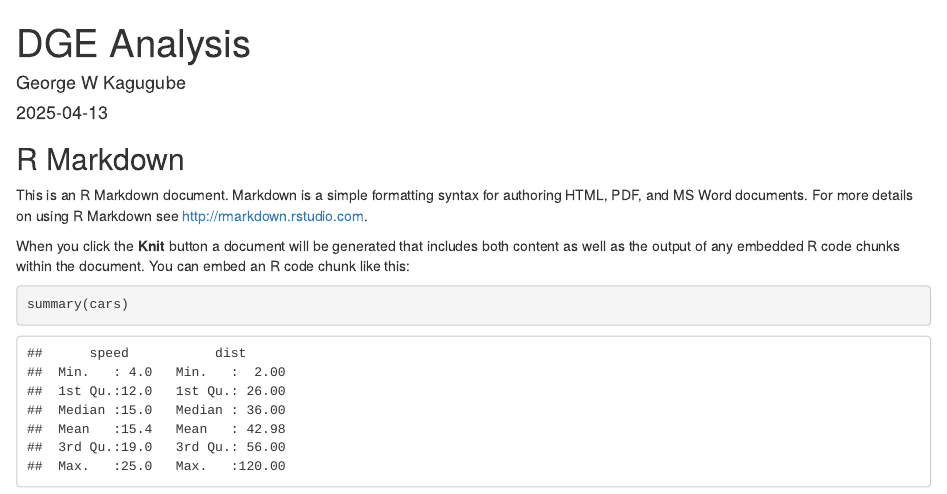
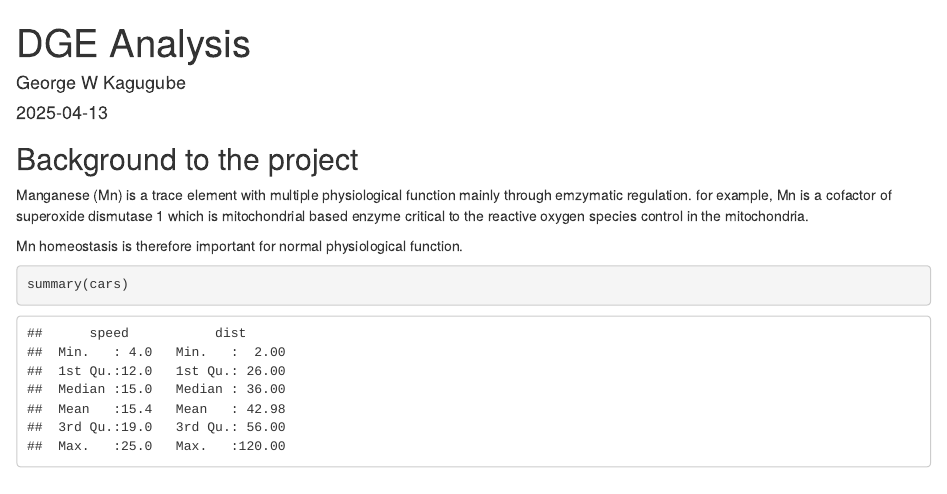
Before and after one commit to GeorgeKagugube/bulk-rnaseq-zebrafish-mouse-human, an R Markdown document (notebooks/DGEAnalysis.Rmd): the page in a window 1100 px wide, from its top. Rendered offline with R 4.5, knitr and Pandoc, with nearby package versions.

Commit message:
added background to the project

````diff
--- a/notebooks/DGEAnalysis.Rmd
+++ b/notebooks/DGEAnalysis.Rmd
@@ -9,11 +9,14 @@ output: html_document
 knitr::opts_chunk$set(echo = TRUE)
 ```
 
-## R Markdown
+## Background to the project
 
-This is an R Markdown document. Markdown is a simple formatting syntax for authoring HTML, PDF, and MS Word documents. For more details on using R Markdown see <http://rmarkdown.rstudio.com>.
+Manganese (Mn) is a trace element with multiple physiological function mainly
+through emzymatic regulation. for example, Mn is a cofactor of superoxide
+dismutase 1 which is mitochondrial based enzyme critical to the reactive oxygen
+species control in the mitochondria.
 
-When you click the **Knit** button a document will be generated that includes both content as well as the output of any embedded R code chunks within the document. You can embed an R code chunk like this:
+Mn homeostasis is therefore important for normal physiological function.
 
 ```{r cars}
 summary(cars)
````
Also changed, not shown: notebooks/DGEAnalysis.html.
